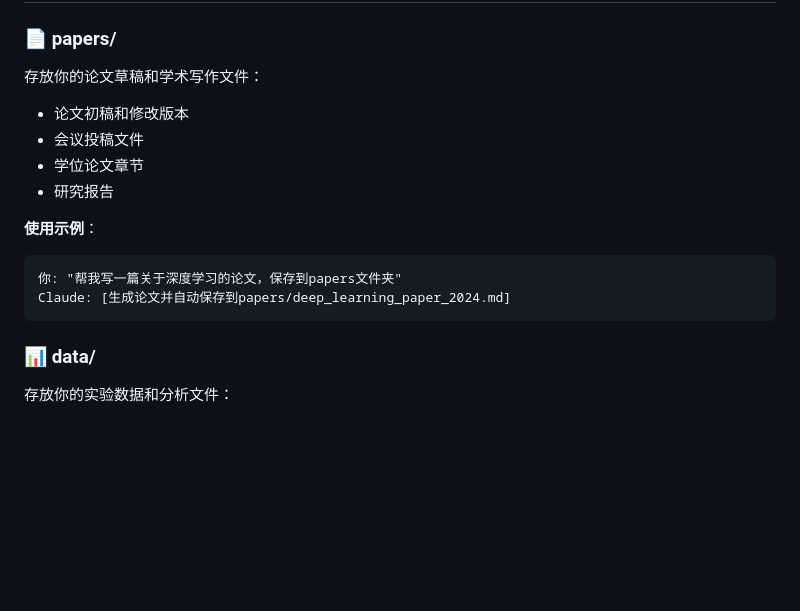
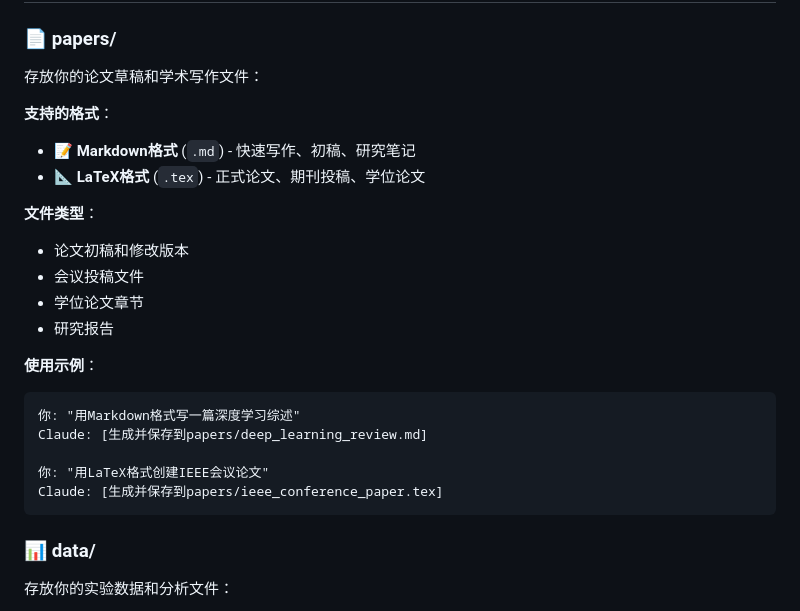
Before and after one commit to liq22/Claude_Code_for_Research_Config, a Markdown page: workspace/README.md, the part around the change. Rendered like a GitHub page; blank space fills up the shorter version.

Commit message:
feat: 更新README.md，添加支持的文件格式和使用示例

````diff
--- a/workspace/README.md
+++ b/workspace/README.md
@@ -6,6 +6,12 @@
 
 ### 📄 papers/
 存放你的论文草稿和学术写作文件：
+
+**支持的格式**：
+- 📝 **Markdown格式** (`.md`) - 快速写作、初稿、研究笔记
+- 📐 **LaTeX格式** (`.tex`) - 正式论文、期刊投稿、学位论文
+
+**文件类型**：
 - 论文初稿和修改版本
 - 会议投稿文件
 - 学位论文章节
@@ -13,8 +19,11 @@
 
 **使用示例**：
 ```
-你: "帮我写一篇关于深度学习的论文，保存到papers文件夹"
-Claude: [生成论文并自动保存到papers/deep_learning_paper_2024.md]
+你: "用Markdown格式写一篇深度学习综述"
+Claude: [生成并保存到papers/deep_learning_review.md]
+
+你: "用LaTeX格式创建IEEE会议论文"
+Claude: [生成并保存到papers/ieee_conference_paper.tex]
 ```
 
 ### 📊 data/
````
